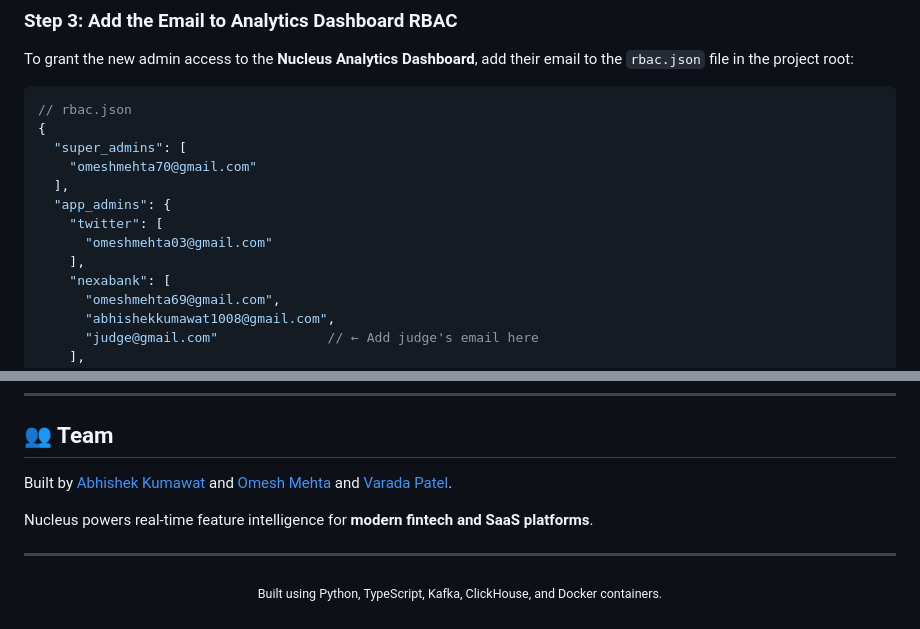
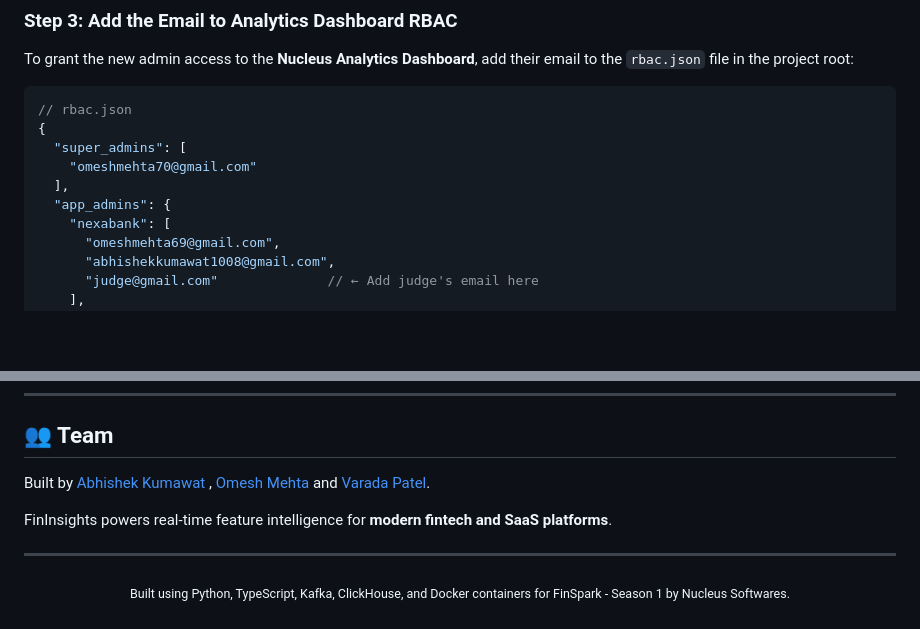
Before and after one commit to abhishekkumawat-47/Nucleus-Analytic-tool-with-banking-website, a Markdown page: README.md, 2 parts joined by grey strips. GitHub-like rendering; blank space fills up the shorter version.

Commit message:
Revise team credits and project name in README
Updated team description and project name in README.

```diff
--- a/README.md
+++ b/README.md
@@ -192,9 +192,6 @@ To grant the new admin access to the **Nucleus Analytics Dashboard**, add their
     "omeshmehta70@gmail.com"
   ],
   "app_admins": {
-    "twitter": [
-      "omeshmehta03@gmail.com"
-    ],
     "nexabank": [
       "omeshmehta69@gmail.com",
       "abhishekkumawat1008@gmail.com",
@@ -830,12 +827,12 @@ ws.onerror = (e) => console.log("Error:", e);
 
 ## 👥 Team
 
-Built by [Abhishek Kumawat](https://github.com/abhishekkumawat-47) and [Omesh Mehta](https://github.com/Omesh2004) and [Varada Patel](https://github.com/Varada2908).
+Built by [Abhishek Kumawat](https://github.com/abhishekkumawat-47) , [Omesh Mehta](https://github.com/Omesh2004) and [Varada Patel](https://github.com/Varada2908).
 
-Nucleus powers real-time feature intelligence for **modern fintech and SaaS platforms**.
+FinInsights powers real-time feature intelligence for **modern fintech and SaaS platforms**.
 
 ---
 
 <p align="center">
-  <sub>Built using Python, TypeScript, Kafka, ClickHouse, and Docker containers.</sub>
+  <sub>Built using Python, TypeScript, Kafka, ClickHouse, and Docker containers for FinSpark - Season 1 by Nucleus Softwares.</sub>
 </p>
```
